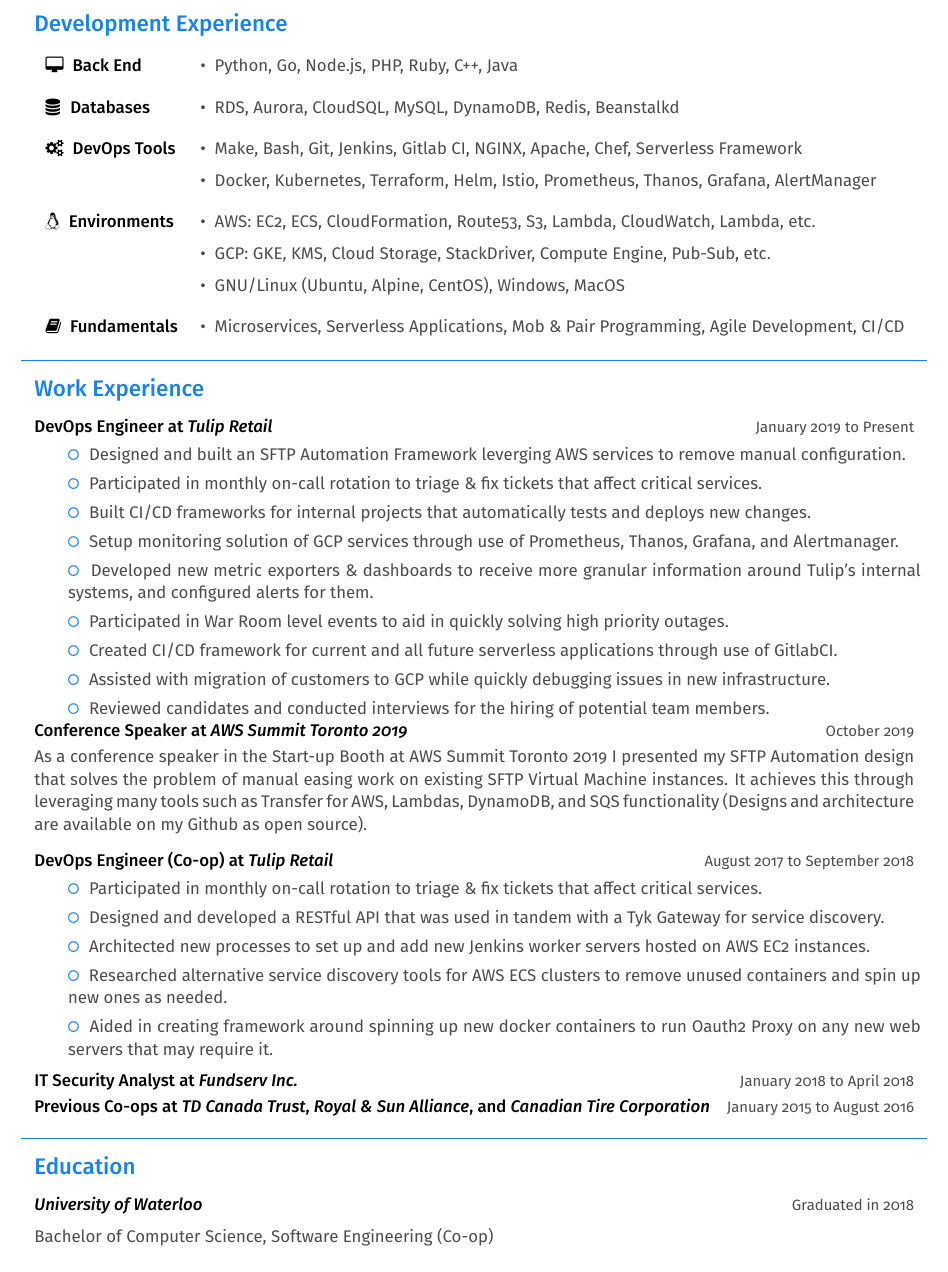
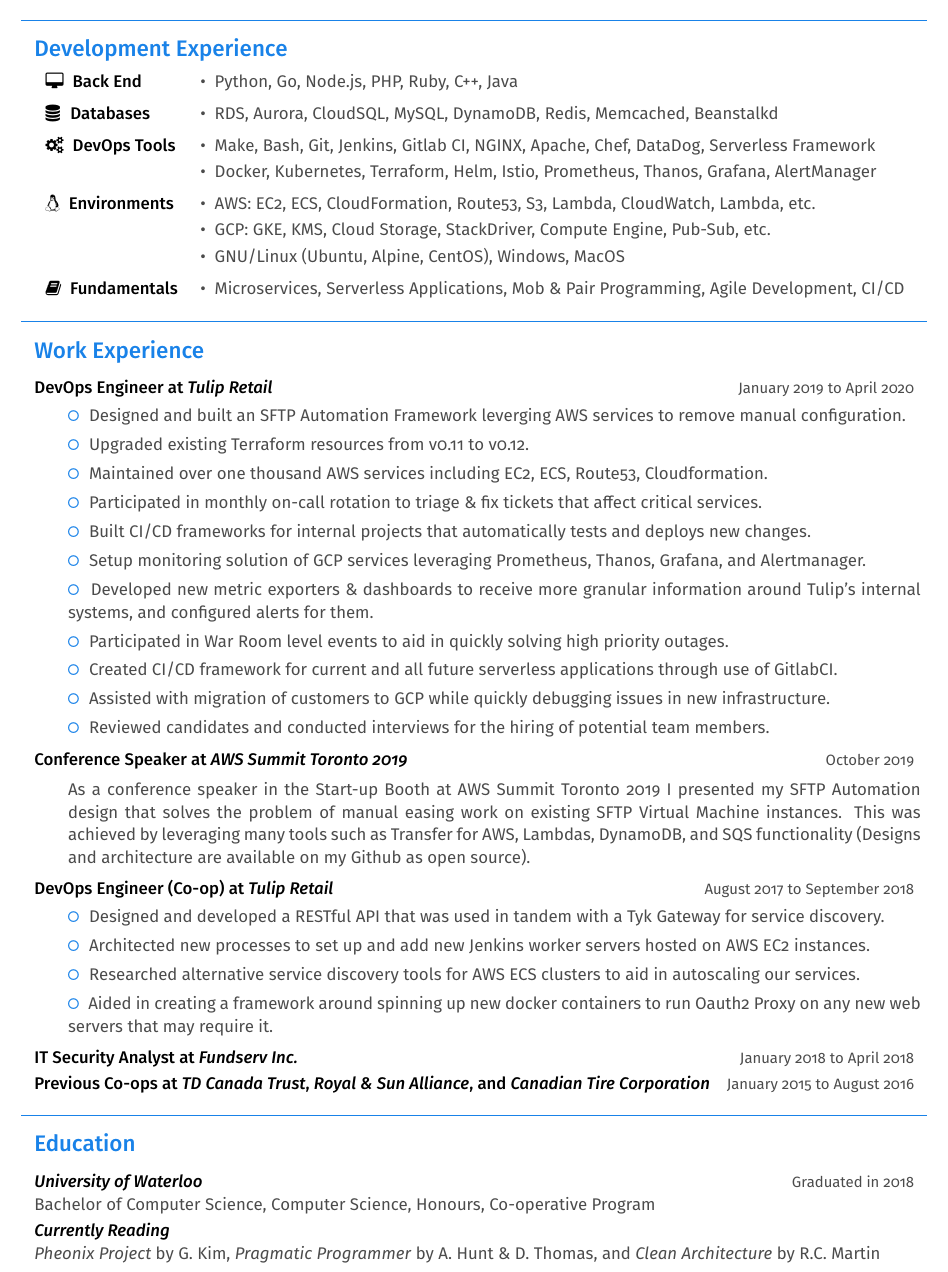
Before and after one commit to d-wierdsma/resume, a LaTeX CV (Daniel-Wierdsma-Resume.tex): part of the page, cut so that both start at the same text. Compiled offline with pdfLaTeX.

Commit message:
Adding better resume

```diff
--- a/Daniel-Wierdsma-Resume.tex
+++ b/Daniel-Wierdsma-Resume.tex
@@ -88,22 +88,23 @@
 {
     %%Begin%% Programming
     \begin{LARGE}
-        \color{em-light}\textbf{\\[-15pt]{\firamedium Development Experience}\\[-10pt]}
+        \color{em-light}\textbf{\\[-15pt]{\firamedium Development Experience}\\[-15pt]}
     \end{LARGE}
 
     \begin{tabularx}{\textwidth}{llX}
     \faDesktop\space\space{\bfseries {\firamedium Back End}}
-        & {\color{darkgrey} \textbullet\space\space Python, Go, Node.js, PHP, Ruby, C++, Java} & \\[10pt]
+        & {\color{darkgrey} \textbullet\space\space Python, Go, Node.js, PHP, Ruby, C++, Java} & \\[5pt]
     \faDatabase\space\space{\bfseries {\firamedium Databases}}
-        & {\color{darkgrey} \textbullet\space\space RDS, Aurora, CloudSQL, MySQL, DynamoDB, Redis, Beanstalkd} & \\[10pt]
+        & {\color{darkgrey} \textbullet\space\space RDS, Aurora, CloudSQL, MySQL, DynamoDB, Redis, Memcached, Beanstalkd} & \\[5pt]
     \faCogs\space\space{\bfseries {\firamedium DevOps Tools}}
-        & {\color{darkgrey} \textbullet\space\space Make, Bash, Git, Jenkins, Gitlab CI, NGINX, Apache, Chef, Serverless Framework} & \\[5pt]
-        & {\color{darkgrey} \textbullet\space\space Docker, Kubernetes, Terraform, Helm, Istio, Prometheus, Thanos, Grafana, AlertManager} & \\[10pt]
+        & {\color{darkgrey} \textbullet\space\space Make, Bash, Git, Jenkins, Gitlab CI, NGINX, Apache, Chef, DataDog, Serverless Framework} & \\[2pt]
+        & {\color{darkgrey} \textbullet\space\space Docker, Kubernetes, Terraform, Helm, Istio, Prometheus, Thanos, Grafana, AlertManager} & \\[5pt]
     \faLinux\space\space{\bfseries {\firamedium Environments}}
-        & {\color{darkgrey} \textbullet\space\space AWS: EC2, ECS, CloudFormation, Route53, S3, Lambda, CloudWatch, Lambda, etc.} & \\[5pt]
-        & {\color{darkgrey} \textbullet\space\space GCP: GKE, KMS, Cloud Storage, StackDriver, Compute Engine, Pub-Sub, etc.} & \\[5pt]
-        & {\color{darkgrey} \textbullet\space\space GNU/Linux (Ubuntu, Alpine, CentOS), Windows, MacOS} & \\[10pt]
-    \faBook\space\space{\bfseries {\firamedium Fundamentals}}      & {\color{darkgrey} \textbullet\space\space Microservices, Serverless Applications, Mob \& Pair Programming, Agile Development, CI/CD} & \\[10pt]
+        & {\color{darkgrey} \textbullet\space\space AWS: EC2, ECS, CloudFormation, Route53, S3, Lambda, CloudWatch, Lambda, etc.} & \\[2pt]
+        & {\color{darkgrey} \textbullet\space\space GCP: GKE, KMS, Cloud Storage, StackDriver, Compute Engine, Pub-Sub, etc.} & \\[2pt]
+        & {\color{darkgrey} \textbullet\space\space GNU/Linux (Ubuntu, Alpine, CentOS), Windows, MacOS} & \\[5pt]
+    \faBook\space\space{\bfseries {\firamedium Fundamentals}}
+        & {\color{darkgrey} \textbullet\space\space Microservices, Serverless Applications, Mob \& Pair Programming, Agile Development, CI/CD} & \\[10pt]
     \end{tabularx}
     %%End%% Programming
     %%Begin%% Experience
@@ -113,31 +114,34 @@
     \end{LARGE}
 
     \textbf{{\firamedium DevOps Engineer at \textit{Tulip Retail}}}{\color{darkgrey}
-    \hfill{\small{January 2019 to Present\\[-5pt]}}
+    \hfill{\small{January 2019 to April 2020\\[-5pt]}}
     \begin{tabularx}{\textwidth}{lp{16cm}X}
         & \color{em-light} \faGenderless\space\space \color{darkgrey}{Designed and built an SFTP Automation Framework leverging AWS services to remove manual configuration.} & \\ [-5pt]
+        & \color{em-light} \faGenderless\space\space \color{darkgrey}{Upgraded existing Terraform resources from v0.11 to v0.12.} & \\ [-5pt]
+        & \color{em-light} \faGenderless\space\space \color{darkgrey}{Maintained over one thousand AWS services including EC2, ECS, Route53, Cloudformation.} & \\ [-5pt]
         & \color{em-light} \faGenderless\space\space  \color{darkgrey}{Participated in monthly on-call rotation to triage \& fix tickets that affect critical services.} & \\ [-5pt]
         & \color{em-light} \faGenderless\space\space  \color{darkgrey}{Built CI/CD frameworks for internal projects that automatically tests and deploys new changes.} & \\ [-5pt]
-        & \color{em-light} \faGenderless\space\space  \color{darkgrey}{Setup monitoring solution of GCP services through use of Prometheus, Thanos, Grafana, and Alertmanager.} & \\ [-5pt]
+        & \color{em-light} \faGenderless\space\space  \color{darkgrey}{Setup monitoring solution of GCP services leveraging Prometheus, Thanos, Grafana, and Alertmanager.} & \\ [-5pt]
         & \color{em-light} \faGenderless\space\space  \color{darkgrey}{Developed new metric exporters \& dashboards to receive more granular information around Tulip's internal systems, and configured alerts for them.} & \\ [-5pt]
         & \color{em-light} \faGenderless\space\space  \color{darkgrey}{Participated in War Room level events to aid in quickly solving high priority outages.} & \\ [-5pt]
         & \color{em-light} \faGenderless\space\space  \color{darkgrey}{Created CI/CD framework for current and all future serverless applications through use of GitlabCI.} & \\ [-5pt]
         & \color{em-light} \faGenderless\space\space  \color{darkgrey}{Assisted with migration of customers to GCP while quickly debugging issues in new infrastructure.} & \\ [-5pt]
-        & \color{em-light} \faGenderless\space\space  \color{darkgrey}{Reviewed candidates and conducted interviews for the hiring of potential team members.} & \\ [-5pt]
-    \end{tabularx}\\[-10pt]
+        & \color{em-light} \faGenderless\space\space  \color{darkgrey}{Reviewed candidates and conducted interviews for the hiring of potential team members.} & \\ [-10pt]
+    \end{tabularx}\\
     }
 
-    \textbf{{\firamedium Conference Speaker at \textit{AWS Summit Toronto 2019}}}{\color{darkgrey}\hfill{\small{October 2019\\[2pt]}}
-        As a conference speaker in the Start-up Booth at AWS Summit Toronto 2019 I presented my SFTP Automation design that solves the problem of manual easing work on existing SFTP Virtual Machine instances. It achieves this through leveraging many tools such as Transfer for AWS, Lambdas, DynamoDB, and SQS functionality (Designs and architecture are available on my Github as open source).\\[-15pt]
+    \textbf{{\firamedium Conference Speaker at \textit{AWS Summit Toronto 2019}}}{\color{darkgrey}\hfill{\small{October 2019\\[5pt]}}
+    \begin{tabularx}{\textwidth}{lp{16cm}X}
+        & As a conference speaker in the Start-up Booth at AWS Summit Toronto 2019 I presented my SFTP Automation design that solves the problem of manual easing work on existing SFTP Virtual Machine instances. This was achieved by leveraging many tools such as Transfer for AWS, Lambdas, DynamoDB, and SQS functionality (Designs and architecture are available on my Github as open source). & \\[-10pt]
+    \end{tabularx}\\
     }
 
     \textbf{{\firamedium DevOps Engineer (Co-op) at \textit{Tulip Retail}}}{\color{darkgrey}\hfill{\small{August 2017 to September 2018\\[-5pt]}}
         \begin{tabularx}{\textwidth}{lp{16cm}X}
-            & \color{em-light} \faGenderless\space\space  \color{darkgrey}{Participated in monthly on-call rotation to triage \& fix tickets that affect critical services.} & \\ [-5pt]
             & \color{em-light} \faGenderless\space\space  \color{darkgrey}{Designed and developed a RESTful API that was used in tandem with a Tyk Gateway for service discovery.} & \\ [-5pt]
             & \color{em-light} \faGenderless\space\space  \color{darkgrey}{Architected new processes to set up and add new Jenkins worker servers hosted on AWS EC2 instances.} & \\ [-5pt]
-            & \color{em-light} \faGenderless\space\space  \color{darkgrey}{Researched alternative service discovery tools for AWS ECS clusters to remove unused containers and spin up new ones as needed.} & \\ [-5pt]
-            & \color{em-light} \faGenderless\space\space  \color{darkgrey}{Aided in creating framework around spinning up new docker containers to run Oauth2 Proxy on any new web servers that may require it.} & \\
+            & \color{em-light} \faGenderless\space\space  \color{darkgrey}{Researched alternative service discovery tools for AWS ECS clusters to aid in autoscaling our services.} & \\ [-5pt]
+            & \color{em-light} \faGenderless\space\space  \color{darkgrey}{Aided in creating a framework around spinning up new docker containers to run Oauth2 Proxy on any new web servers that may require it.} & \\
         \end{tabularx}\\[-10pt]
     }
 
@@ -153,8 +157,11 @@
         \color{em-light}\textbf{\\[-5pt]{\firamedium Education}\\[-15pt]}
     \end{LARGE}
 
-    \textit{\textbf{{\firamedium University of Waterloo}}}{\color{darkgrey}{\hfill{\small{Graduated in 2018\\[5pt]}}
-    Bachelor of Computer Science, Software Engineering (Co-op)}}
+    \textit{\textbf{{\firamedium University of Waterloo}}}{\color{darkgrey}{\hfill{\small{Graduated in 2018\\[0pt]}}
+    Bachelor of Computer Science, Computer Science, Honours, Co-operative Program}\\[-20pt]}
+
+    \textit{\textbf{{\firamedium Currently Reading}}}{\color{darkgrey}\\[0pt]
+    {\textit{Pheonix Project}} by G. Kim, {\textit{Pragmatic Programmer}} by A. Hunt \& D. Thomas, and {\textit{Clean Architecture}} by R.C. Martin}
     %%End%% Education
 }
 %%End%% Body
```
Also changed, not shown: Daniel-Wierdsma-Resume.pdf.
